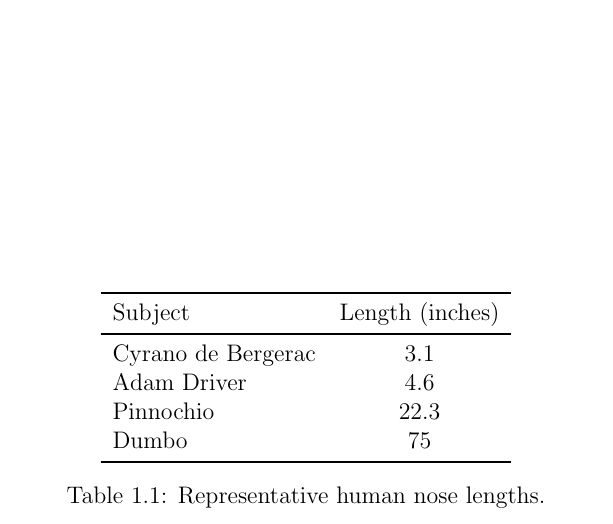
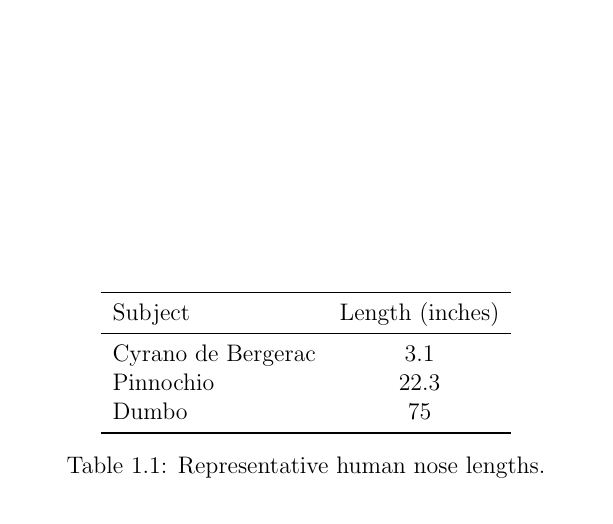
Before and after one commit to whit-schonbein/unmthesis, a LaTeX thesis (example/example.tex): part of page 11 of 17, cut so that both start at the same text. Compiled offline with pdfLaTeX.

Commit message:
small adjustments

```diff
--- a/example/example.tex
+++ b/example/example.tex
@@ -180,7 +180,6 @@ Table~\ref{tab:lengths} provides a broad overview of nose lengths as they appear
 				Subject & Length (inches)\\
 				\midrule
 			  Cyrano de Bergerac & 3.1\\
-				Adam Driver & 4.6\\
         Pinnochio & 22.3 \\
         Dumbo & 75\\
         \bottomrule
```
